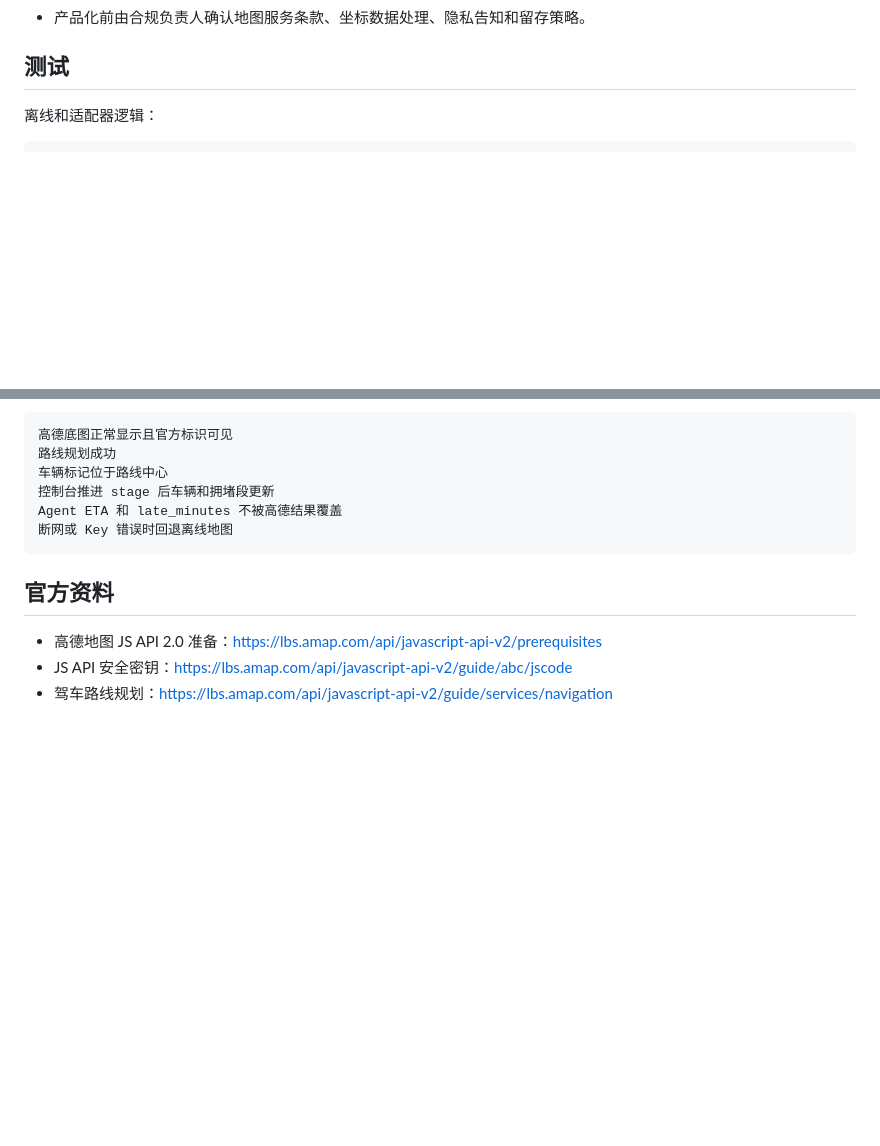
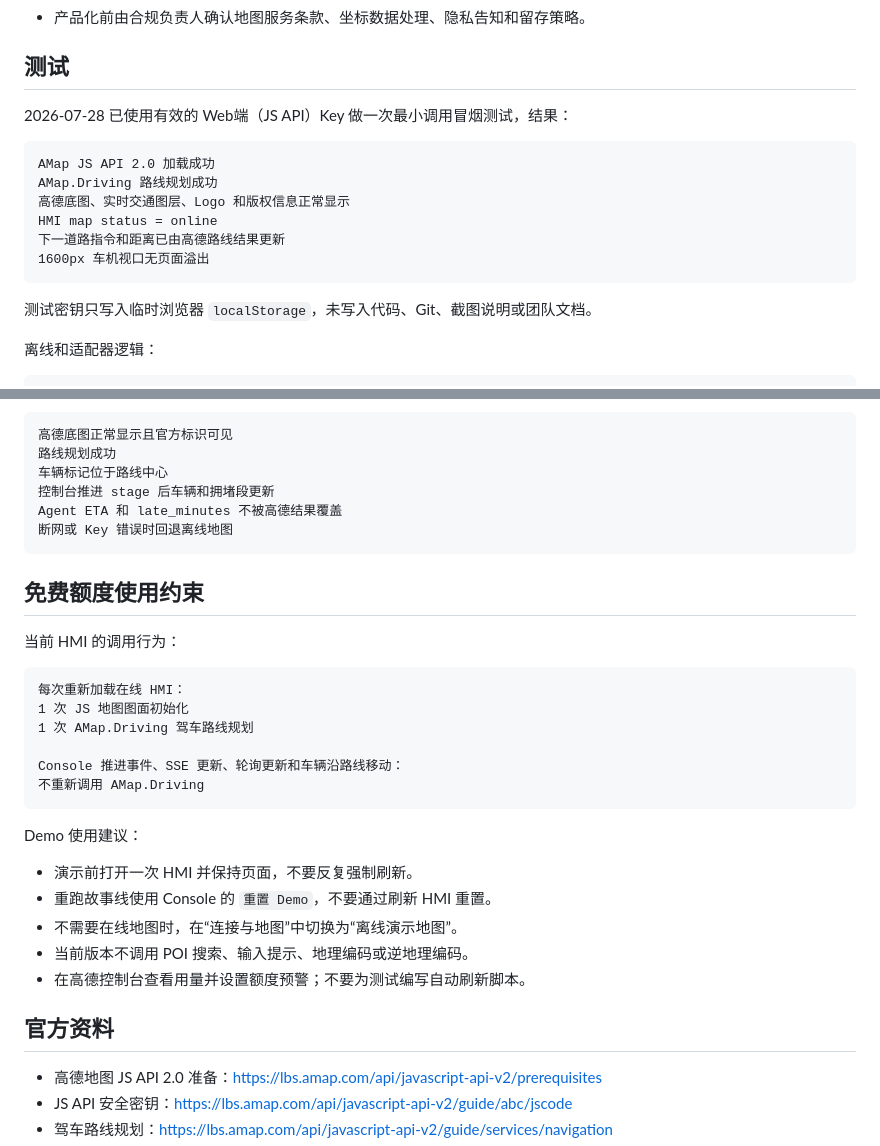
Before and after one commit to 954593946/pressure-takeover-agent, a Markdown page: docs/amap-hmi-integration.md, 2 parts joined by grey strips. Rendered like a GitHub page; blank space fills up the shorter version.

Commit message:
docs(hmi): record AMap smoke test and quota guidance

````diff
--- a/docs/amap-hmi-integration.md
+++ b/docs/amap-hmi-integration.md
@@ -188,6 +188,19 @@ Demo 要求：
 
 ## 测试
 
+2026-07-28 已使用有效的 Web端（JS API）Key 做一次最小调用冒烟测试，结果：
+
+```text
+AMap JS API 2.0 加载成功
+AMap.Driving 路线规划成功
+高德底图、实时交通图层、Logo 和版权信息正常显示
+HMI map status = online
+下一道路指令和距离已由高德路线结果更新
+1600px 车机视口无页面溢出
+```
+
+测试密钥只写入临时浏览器 `localStorage`，未写入代码、Git、截图说明或团队文档。
+
 离线和适配器逻辑：
 
 ```bash
@@ -216,6 +229,27 @@ Agent ETA 和 late_minutes 不被高德结果覆盖
 断网或 Key 错误时回退离线地图
 ```
 
+## 免费额度使用约束
+
+当前 HMI 的调用行为：
+
+```text
+每次重新加载在线 HMI：
+1 次 JS 地图图面初始化
+1 次 AMap.Driving 驾车路线规划
+
+Console 推进事件、SSE 更新、轮询更新和车辆沿路线移动：
+不重新调用 AMap.Driving
+```
+
+Demo 使用建议：
+
+- 演示前打开一次 HMI 并保持页面，不要反复强制刷新。
+- 重跑故事线使用 Console 的 `重置 Demo`，不要通过刷新 HMI 重置。
+- 不需要在线地图时，在“连接与地图”中切换为“离线演示地图”。
+- 当前版本不调用 POI 搜索、输入提示、地理编码或逆地理编码。
+- 在高德控制台查看用量并设置额度预警；不要为测试编写自动刷新脚本。
+
 ## 官方资料
 
 - 高德地图 JS API 2.0 准备：<https://lbs.amap.com/api/javascript-api-v2/prerequisites>
````
